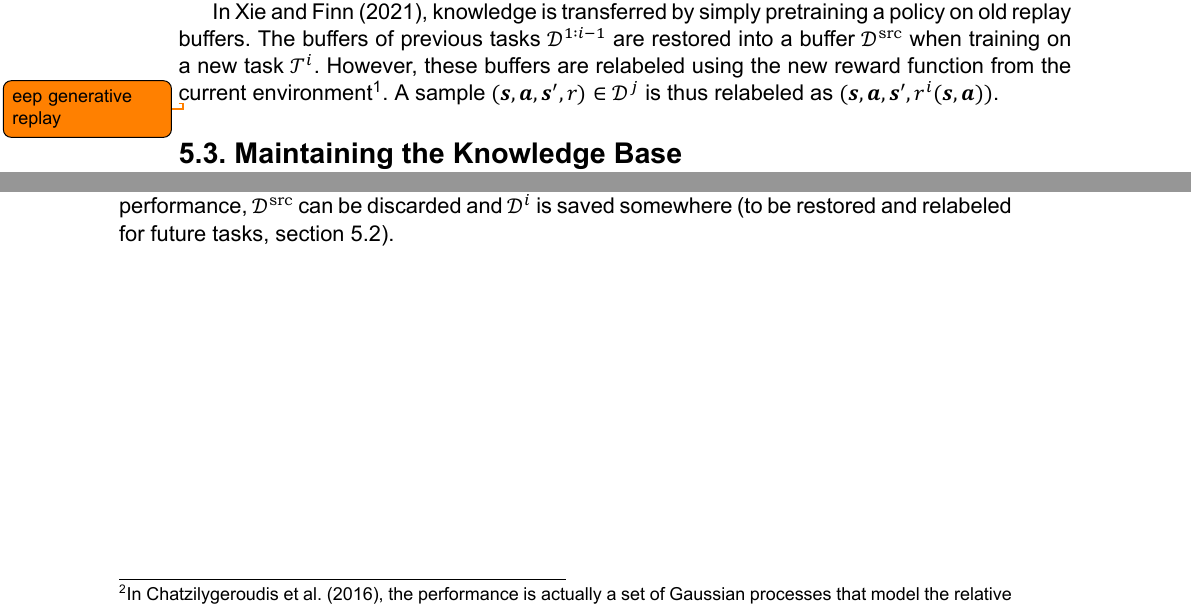
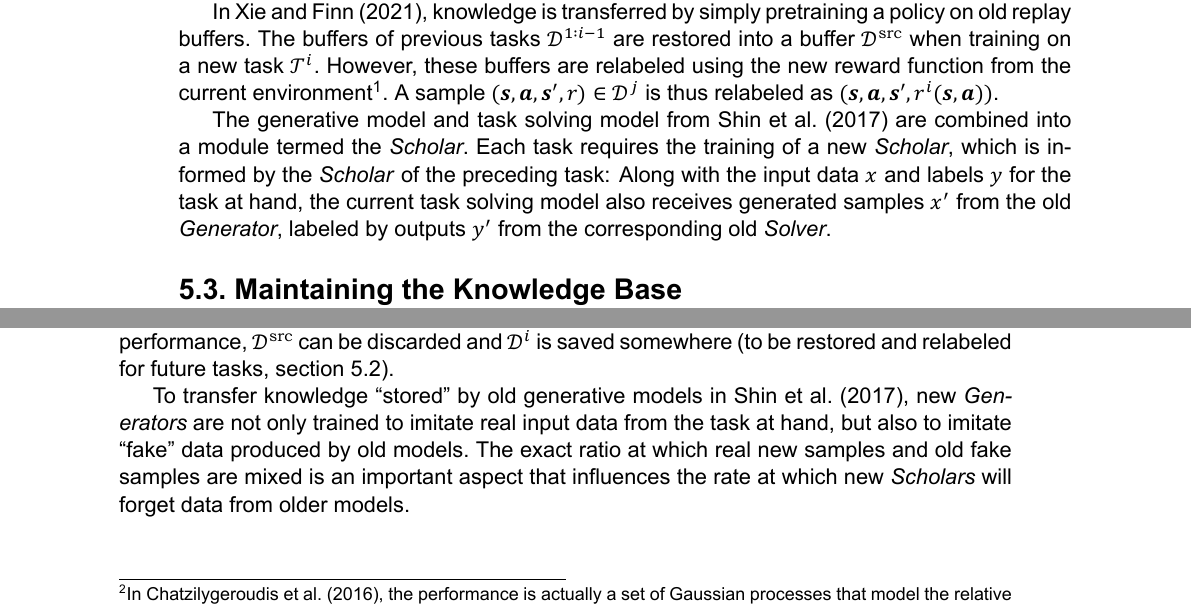
Before and after one commit to Evert-DV/Msc-Lifelong-Learning, a LaTeX thesis (reports/literature-study.tex, which reads reports/Literature study/storage.tex): two parts of pages 20 and 21 of 29, joined at a grey line, cut so that both start at the same text. The pictures show the PDF file reports/out/literature-study.pdf that the author committed with the source.

Commit message:
sec 5.2 - 5.3 deep generative replay

```diff
--- a/reports/Literature study/storage.tex
+++ b/reports/Literature study/storage.tex
@@ -43,7 +43,7 @@ When an agent encounters a new environment $M_t$ in \textcite{Wang2022}, it firs
 
 In \textcite{Xie2021}, knowledge is transferred by simply pretraining a policy on old replay buffers.\ The buffers of previous tasks $\mathcal{D}^{1:i-1}$ are restored into a buffer $\mathcal{D}^{\mathrm{src}}$ when training on a new task $\mathcal{T}^{i}$.\ However, these buffers are relabeled using the new reward function from the current environment\footnote{A key assumption of their method is that the reward functions of environments are either known beforehand, or are user-specified}.\ A sample $(\bvec{s, a, s'}, r)\in \mathcal{D}^j$ is thus relabeled as $(\bvec{s, a, s'}, r^i(\bvec{s, a}))$.\
 
-\todo{eep generative replay} % TODO: deep generative replay
+The generative model and task solving model from \textcite{Shin2017} are combined into a module termed the \emph{Scholar}.\ Each task requires the training of a new \emph{Scholar}, which is informed by the \emph{Scholar} of the preceding task: Along with the input data $x$ and labels $y$ for the task at hand, the current task solving model also receives generated samples $x'$ from the old \emph{Generator}, labeled by outputs $y'$ from the corresponding old \emph{Solver}.
 
 
 \section{Maintaining the Knowledge Base}\label{sec:KB-maintainance}
@@ -61,6 +61,6 @@ Expansion or not, all environment model parameters in the library are then updat
 
 In \textcite{Xie2021}, for the online improvement of the pretrained policy, the agent stores its interactions with the environment in buffer $\mathcal{D}^i$.\ To update the policy parameters, the agent bases itself on a randomly sampled batch from $\mathcal{D}^{\mathrm{src}} \cup \mathcal{D}^i$.\ When the agent reaches a sufficient performance, $\mathcal{D}^{\mathrm{src}}$ can be discarded and $\mathcal{D}^i$ is saved somewhere (to be restored and relabeled for future tasks, \autoref{sec:retrieval}).
 
-
+To transfer knowledge ``stored'' by old generative models in \textcite{Shin2017}, new \emph{Generators} are not only trained to imitate real input data from the task at hand, but also to imitate ``fake'' data produced by old models.\ The exact ratio at which real new samples and old fake samples are mixed is an important aspect that influences the rate at which new \emph{Scholars} will forget data from older models.
 % static: expert gate, mbpa (fixed budget, circular)
 % deep generative replay (include data generated by previous Generator from previous run)
```
Also changed, not shown: reports/out/literature-study.pdf.
